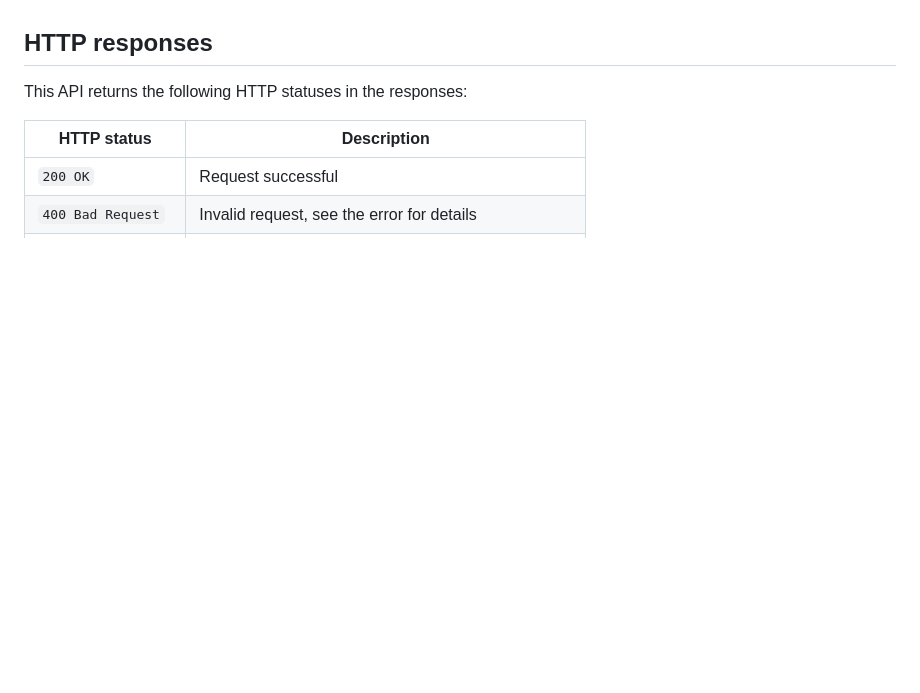
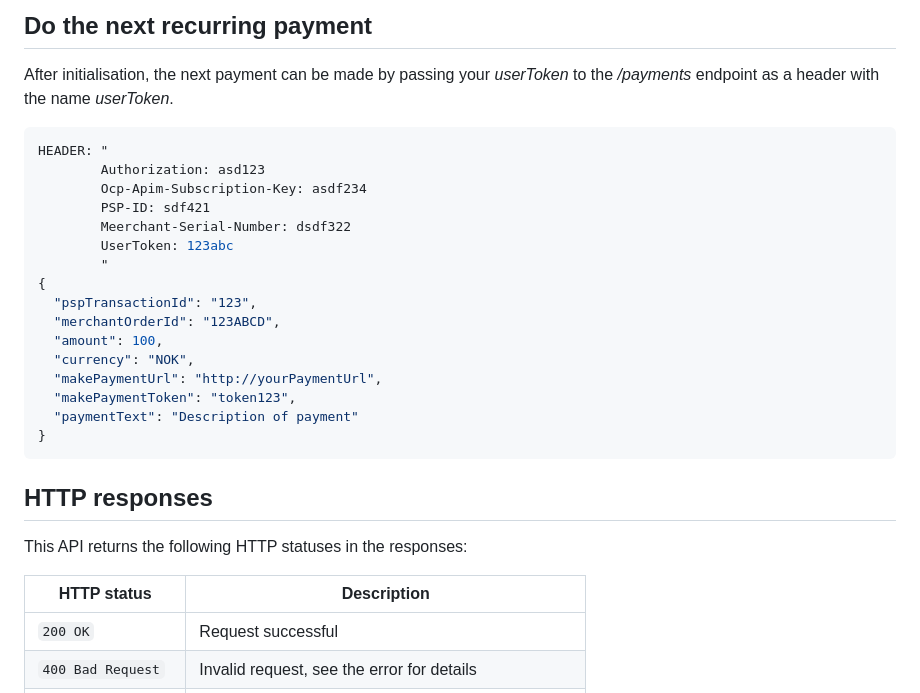
Before and after one commit to vippsas/vipps-psp-api, a Markdown page: vipps-psp-api.md, the part around the change printed below. Rendered like a GitHub page; blank space fills up the shorter version.

Commit message:
updated for psd2 and recurring

````diff
--- a/vipps-psp-api.md
+++ b/vipps-psp-api.md
@@ -136,3 +230,26 @@ To provide a consistent end user experience it is important that Vipps is notifi
+## Do the next recurring payment
+
+After initialisation, the next payment can be made by passing your *userToken* to the */payments* endpoint as a header with the name *userToken*.
+
+```json
+HEADER: "
+        Authorization: asd123
+        Ocp-Apim-Subscription-Key: asdf234
+        PSP-ID: sdf421
+        Meerchant-Serial-Number: dsdf322
+        UserToken: 123abc
+        "
+{
+  "pspTransactionId": "123",
+  "merchantOrderId": "123ABCD",
+  "amount": 100,
+  "currency": "NOK",
+  "makePaymentUrl": "http://yourPaymentUrl",
+  "makePaymentToken": "token123",
+  "paymentText": "Description of payment"
+}
+```
+
 
 ## HTTP responses
 
````
Also changed, not shown: other parts of vipps-psp-api.md (+94 -2 lines), diagrams/3DSFallbackFlow.png (added), diagrams/RecurringSequence_sync_with_makePayment.png (added), 4 other files.
